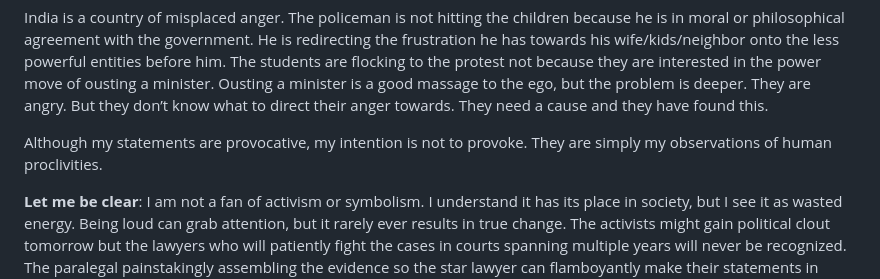
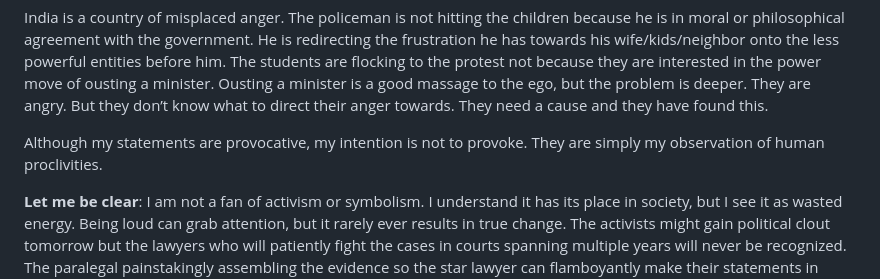
Before and after one commit to suhastamvada/KYC, a Markdown page: MANIFESTO.md, the part around the change. Rendered like a GitHub page.

Commit message:
manifesto edited typo

```diff
--- a/MANIFESTO.md
+++ b/MANIFESTO.md
@@ -1,7 +1,7 @@
 India is a country of misplaced anger. The policeman is not hitting the children because he is in moral or philosophical agreement with the government. He is redirecting the frustration he has towards his wife/kids/neighbor onto the less powerful entities before him.
 The students are flocking to the protest not because they are interested in the power move of ousting a minister. Ousting a minister is a good massage to the ego, but the problem is deeper. They are angry. But they don’t know what to direct their anger towards. They need a cause and they have found this.
 
-Although my statements are provocative, my intention is not to provoke. They are simply my observations of human proclivities.
+Although my statements are provocative, my intention is not to provoke. They are simply my observation of human proclivities.
 
 **Let me be clear**: I am not a fan of activism or symbolism. I understand it has its place in society, but I see it as wasted energy. Being loud can grab attention, but it rarely ever results in true change. The activists might gain political clout tomorrow but the lawyers who will patiently fight the cases in courts spanning multiple years will never be recognized. The paralegal painstakingly assembling the evidence so the star lawyer can flamboyantly make their statements in court will never be known.
 
```
